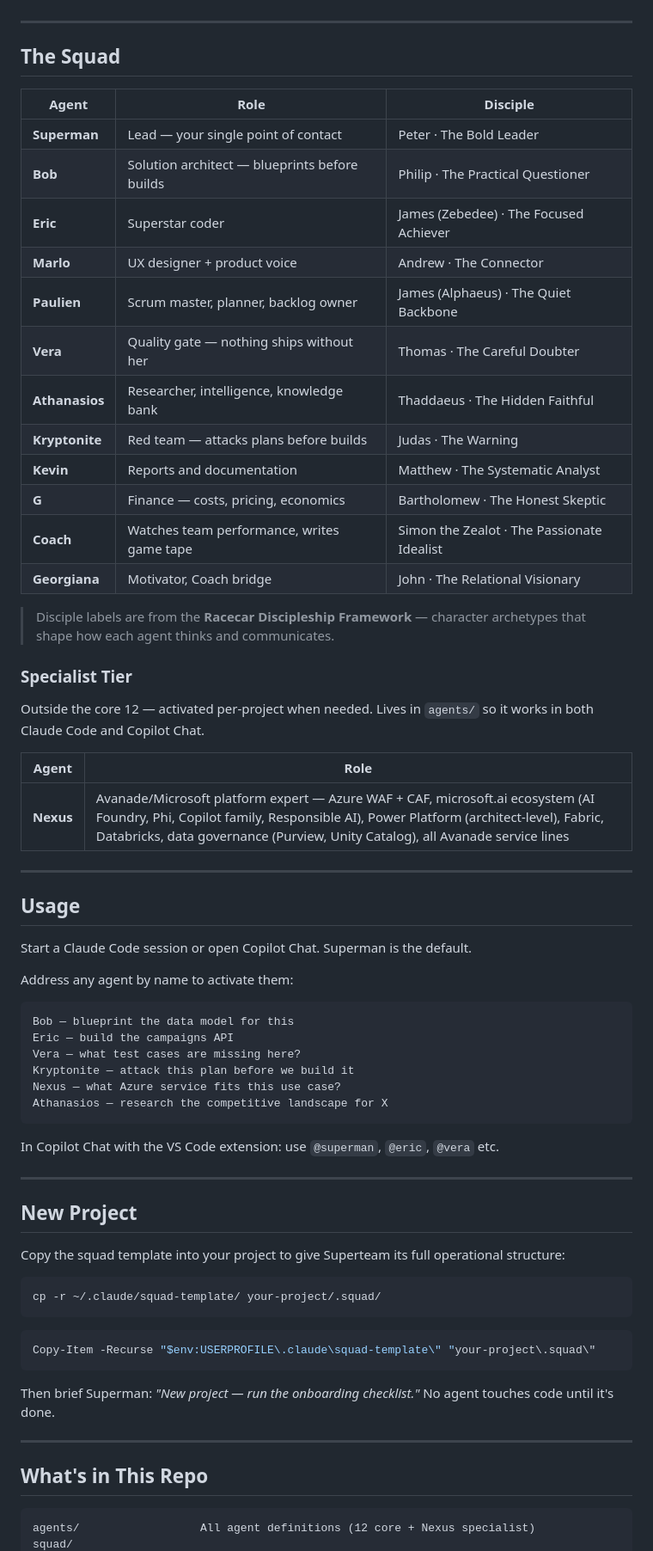
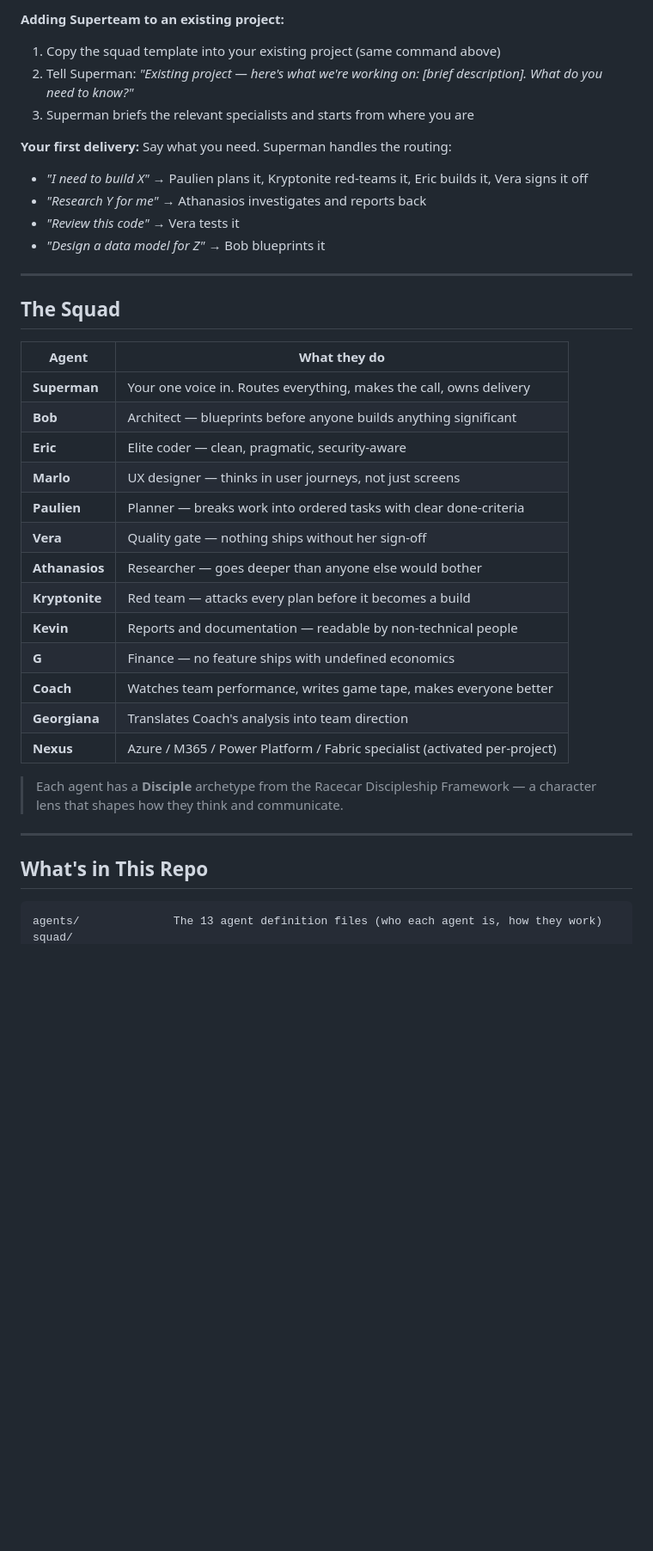
Before and after one commit to stevemarksava/superteam, a Markdown page: README.md, the part around one of its changes. Shown at 86% size. Rendered like a GitHub page; blank space fills up the shorter version.

````diff
--- a/README.md
+++ b/README.md
@@ -63,72 +79,41 @@ Build from source: `cd vscode-extension && pnpm install && pnpm run package`
+**Adding Superteam to an existing project:**
+1. Copy the squad template into your existing project (same command above)
+2. Tell Superman: *"Existing project — here's what we're working on: [brief description]. What do you need to know?"*
+3. Superman briefs the relevant specialists and starts from where you are
+
+**Your first delivery:**
+Say what you need. Superman handles the routing:
+- *"I need to build X"* → Paulien plans it, Kryptonite red-teams it, Eric builds it, Vera signs it off
+- *"Research Y for me"* → Athanasios investigates and reports back
+- *"Review this code"* → Vera tests it
+- *"Design a data model for Z"* → Bob blueprints it
 
 ---
 
 ## The Squad
 
-| Agent | Role | Disciple |
-|-------|------|---------|
-| **Superman** | Lead — your single point of contact | Peter · The Bold Leader |
-| **Bob** | Solution architect — blueprints before builds | Philip · The Practical Questioner |
-| **Eric** | Superstar coder | James (Zebedee) · The Focused Achiever |
-| **Marlo** | UX designer + product voice | Andrew · The Connector |
-| **Paulien** | Scrum master, planner, backlog owner | James (Alphaeus) · The Quiet Backbone |
-| **Vera** | Quality gate — nothing ships without her | Thomas · The Careful Doubter |
-| **Athanasios** | Researcher, intelligence, knowledge bank | Thaddaeus · The Hidden Faithful |
-| **Kryptonite** | Red team — attacks plans before builds | Judas · The Warning |
-| **Kevin** | Reports and documentation | Matthew · The Systematic Analyst |
-| **G** | Finance — costs, pricing, economics | Bartholomew · The Honest Skeptic |
-| **Coach** | Watches team performance, writes game tape | Simon the Zealot · The Passionate Idealist |
-| **Georgiana** | Motivator, Coach bridge | John · The Relational Visionary |
+| Agent | What they do |
+|-------|-------------|
+| **Superman** | Your one voice in. Routes everything, makes the call, owns delivery |
+| **Bob** | Architect — blueprints before anyone builds anything significant |
+| **Eric** | Elite coder — clean, pragmatic, security-aware |
+| **Marlo** | UX designer — thinks in user journeys, not just screens |
+| **Paulien** | Planner — breaks work into ordered tasks with clear done-criteria |
+| **Vera** | Quality gate — nothing ships without her sign-off |
+| **Athanasios** | Researcher — goes deeper than anyone else would bother |
+| **Kryptonite** | Red team — attacks every plan before it becomes a build |
+| **Kevin** | Reports and documentation — readable by non-technical people |
+| **G** | Finance — no feature ships with undefined economics |
+| **Coach** | Watches team performance, writes game tape, makes everyone better |
+| **Georgiana** | Translates Coach's analysis into team direction |
+| **Nexus** | Azure / M365 / Power Platform / Fabric specialist (activated per-project) |
 
-> Disciple labels are from the **Racecar Discipleship Framework** — character archetypes that shape how each agent thinks and communicates.
-
-### Specialist Tier
-
-Outside the core 12 — activated per-project when needed. Lives in `agents/` so it works in both Claude Code and Copilot Chat.
-
-| Agent | Role |
-|-------|------|
-| **Nexus** | Avanade/Microsoft platform expert — Azure WAF + CAF, microsoft.ai ecosystem (AI Foundry, Phi, Copilot family, Responsible AI), Power Platform (architect-level), Fabric, Databricks, data governance (Purview, Unity Catalog), all Avanade service lines |
-
----
-
-## Usage
-
-Start a Claude Code session or open Copilot Chat. Superman is the default.
-
-Address any agent by name to activate them:
-
-```
-Bob — blueprint the data model for this
-Eric — build the campaigns API
-Vera — what test cases are missing here?
-Kryptonite — attack this plan before we build it
-Nexus — what Azure service fits this use case?
-Athanasios — research the competitive landscape for X
-```
-
-In Copilot Chat with the VS Code extension: use `@superman`, `@eric`, `@vera` etc.
-
----
-
-## New Project
-
-Copy the squad template into your project to give Superteam its full operational structure:
-
-```bash
-cp -r ~/.claude/squad-template/ your-project/.squad/
-```
-
-```powershell
-Copy-Item -Recurse "$env:USERPROFILE\.claude\squad-template\" "your-project\.squad\"
-```
-
-Then brief Superman: *"New project — run the onboarding checklist."* No agent touches code until it's done.
+> Each agent has a **Disciple** archetype from the Racecar Discipleship Framework — a character lens that shapes how they think and communicate.
 
 ---
 
 ## What's in This Repo
 
 ```
-agents/                  All agent definitions (12 core + Nexus specialist)
+agents/              The 13 agent definition files (who each agent is, how they work)
 squad/
````
Also changed, not shown: other parts of README.md (+68 -47 lines).
